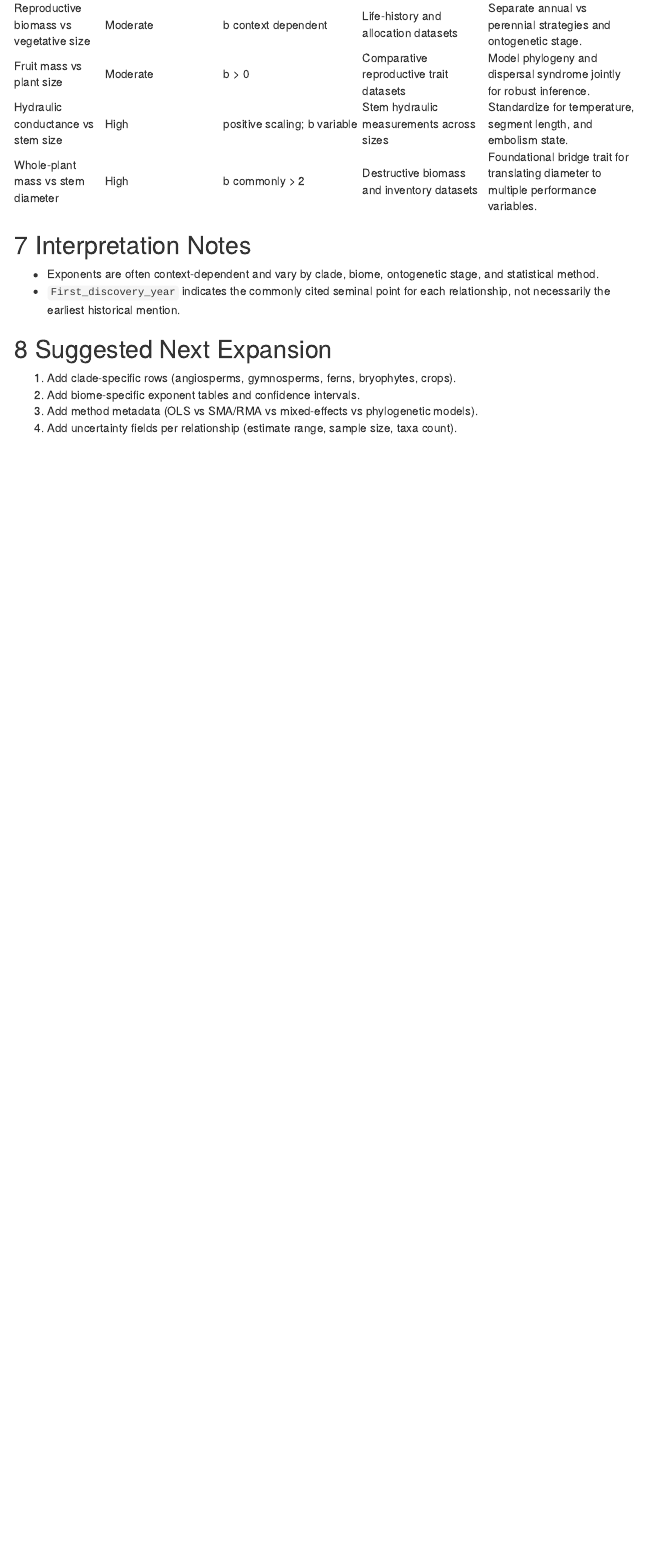
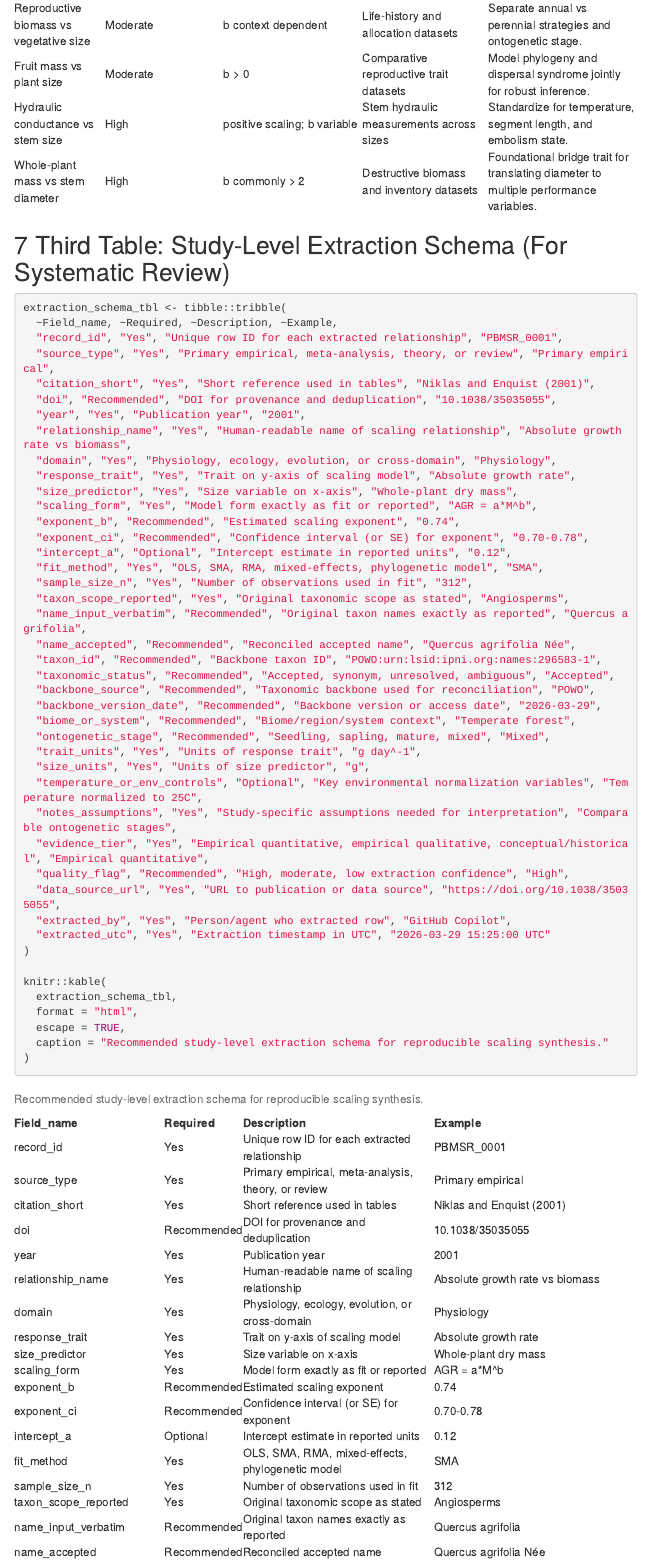
Before and after one commit to benquist/plant-body-mass-scaling-catalog, an R Markdown document (plant_body_mass_scaling_comprehensive.Rmd): the page in a window 1100 px wide, from 15940 px down. The pictures show the output file plant_body_mass_scaling_comprehensive.html that the author committed with the source, opened offline; menus at the side of the page are left out.

Commit message:
Update body-mass catalog outputs and provenance log

````diff
--- a/plant_body_mass_scaling_comprehensive.Rmd
+++ b/plant_body_mass_scaling_comprehensive.Rmd
@@ -481,6 +481,54 @@
 )
 ```
 
+## Third Table: Study-Level Extraction Schema (For Systematic Review)
+
+```{r}
+extraction_schema_tbl <- tibble::tribble(
+  ~Field_name, ~Required, ~Description, ~Example,
+  "record_id", "Yes", "Unique row ID for each extracted relationship", "PBMSR_0001",
+  "source_type", "Yes", "Primary empirical, meta-analysis, theory, or review", "Primary empirical",
+  "citation_short", "Yes", "Short reference used in tables", "Niklas and Enquist (2001)",
+  "doi", "Recommended", "DOI for provenance and deduplication", "10.1038/35035055",
+  "year", "Yes", "Publication year", "2001",
+  "relationship_name", "Yes", "Human-readable name of scaling relationship", "Absolute growth rate vs biomass",
+  "domain", "Yes", "Physiology, ecology, evolution, or cross-domain", "Physiology",
+  "response_trait", "Yes", "Trait on y-axis of scaling model", "Absolute growth rate",
+  "size_predictor", "Yes", "Size variable on x-axis", "Whole-plant dry mass",
+  "scaling_form", "Yes", "Model form exactly as fit or reported", "AGR = a*M^b",
+  "exponent_b", "Recommended", "Estimated scaling exponent", "0.74",
+  "exponent_ci", "Recommended", "Confidence interval (or SE) for exponent", "0.70-0.78",
+  "intercept_a", "Optional", "Intercept estimate in reported units", "0.12",
+  "fit_method", "Yes", "OLS, SMA, RMA, mixed-effects, phylogenetic model", "SMA",
+  "sample_size_n", "Yes", "Number of observations used in fit", "312",
+  "taxon_scope_reported", "Yes", "Original taxonomic scope as stated", "Angiosperms",
+  "name_input_verbatim", "Recommended", "Original taxon names exactly as reported", "Quercus agrifolia",
+  "name_accepted", "Recommended", "Reconciled accepted name", "Quercus agrifolia Née",
+  "taxon_id", "Recommended", "Backbone taxon ID", "POWO:urn:lsid:ipni.org:names:296583-1",
+  "taxonomic_status", "Recommended", "Accepted, synonym, unresolved, ambiguous", "Accepted",
+  "backbone_source", "Recommended", "Taxonomic backbone used for reconciliation", "POWO",
+  "backbone_version_date", "Recommended", "Backbone version or access date", "2026-03-29",
+  "biome_or_system", "Recommended", "Biome/region/system context", "Temperate forest",
+  "ontogenetic_stage", "Recommended", "Seedling, sapling, mature, mixed", "Mixed",
+  "trait_units", "Yes", "Units of response trait", "g day^-1",
+  "size_units", "Yes", "Units of size predictor", "g",
+  "temperature_or_env_controls", "Optional", "Key environmental normalization variables", "Temperature normalized to 25C",
+  "notes_assumptions", "Yes", "Study-specific assumptions needed for interpretation", "Comparable ontogenetic stages",
+  "evidence_tier", "Yes", "Empirical quantitative, empirical qualitative, conceptual/historical", "Empirical quantitative",
+  "quality_flag", "Recommended", "High, moderate, low extraction confidence", "High",
+  "data_source_url", "Yes", "URL to publication or data source", "https://doi.org/10.1038/35035055",
+  "extracted_by", "Yes", "Person/agent who extracted row", "GitHub Copilot",
+  "extracted_utc", "Yes", "Extraction timestamp in UTC", "2026-03-29 15:25:00 UTC"
+)
+
+knitr::kable(
+  extraction_schema_tbl,
+  format = "html",
+  escape = TRUE,
+  caption = "Recommended study-level extraction schema for reproducible scaling synthesis."
+)
+```
+
 ## Interpretation Notes
 
 - Exponents are often context-dependent and vary by clade, biome, ontogenetic stage, and statistical method.
````
Also changed, not shown: chat_provenance_log.md (added, +33 -0 lines), plant_body_mass_scaling_comprehensive.html.
